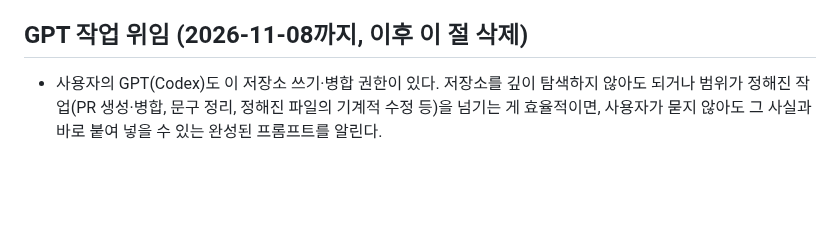
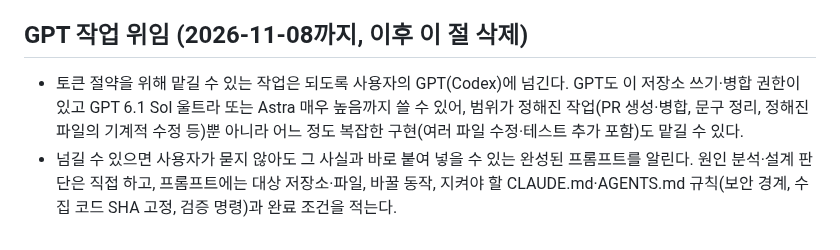
Before and after one commit to oax2310-blip/etf-planner, a Markdown page: CLAUDE.md, the part around the change. GitHub-like rendering; blank space fills up the shorter version.

Commit message:
CLAUDE.md GPT 위임 절에 되도록 GPT에 넘기는 기준 추가
GPT 6.1 Sol 울트라·Astra 매우 높음까지 쓸 수 있어 어느 정도 복잡한
구현도 맡길 수 있음을 적고, 프롬프트에 담을 내용을 정리했다.

Co-Authored-By: Claude Opus 5.5 <noreply@anthropic.com>
Claude-Session: https://claude.ai/code/session_01Ek3VF3MjTUsfTu62s1HSNc

```diff
--- a/CLAUDE.md
+++ b/CLAUDE.md
@@ -43,4 +43,5 @@
 
 ## GPT 작업 위임 (2026-11-08까지, 이후 이 절 삭제)
 
-- 사용자의 GPT(Codex)도 이 저장소 쓰기·병합 권한이 있다. 저장소를 깊이 탐색하지 않아도 되거나 범위가 정해진 작업(PR 생성·병합, 문구 정리, 정해진 파일의 기계적 수정 등)을 넘기는 게 효율적이면, 사용자가 묻지 않아도 그 사실과 바로 붙여 넣을 수 있는 완성된 프롬프트를 알린다.
+- 토큰 절약을 위해 맡길 수 있는 작업은 되도록 사용자의 GPT(Codex)에 넘긴다. GPT도 이 저장소 쓰기·병합 권한이 있고 GPT 6.1 Sol 울트라 또는 Astra 매우 높음까지 쓸 수 있어, 범위가 정해진 작업(PR 생성·병합, 문구 정리, 정해진 파일의 기계적 수정 등)뿐 아니라 어느 정도 복잡한 구현(여러 파일 수정·테스트 추가 포함)도 맡길 수 있다.
+- 넘길 수 있으면 사용자가 묻지 않아도 그 사실과 바로 붙여 넣을 수 있는 완성된 프롬프트를 알린다. 원인 분석·설계 판단은 직접 하고, 프롬프트에는 대상 저장소·파일, 바꿀 동작, 지켜야 할 CLAUDE.md·AGENTS.md 규칙(보안 경계, 수집 코드 SHA 고정, 검증 명령)과 완료 조건을 적는다.
```
